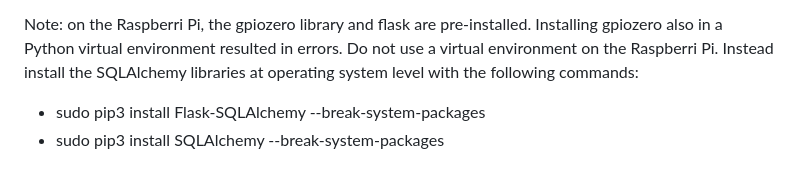
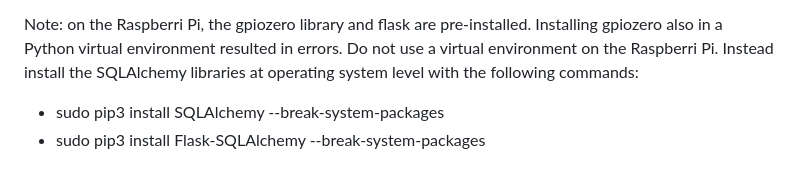
Before and after one commit to VincentVerheul/anchor-remote, a Markdown page: README.md, the part around the change. Rendered like a GitHub page.

```diff
--- a/README.md
+++ b/README.md
@@ -61,5 +61,5 @@ The Python source was developed with version 3.12 and the following Python libra
 
 Note: on the Raspberri Pi, the gpiozero library and flask are pre-installed. Installing gpiozero also in a Python virtual environment resulted in errors. Do not use a virtual environment on the Raspberri Pi. Instead install the SQLAlchemy libraries at operating system level with the following commands:
 
+* sudo pip3 install SQLAlchemy --break-system-packages
 * sudo pip3 install Flask-SQLAlchemy --break-system-packages
-* sudo pip3 install SQLAlchemy --break-system-packages
```
